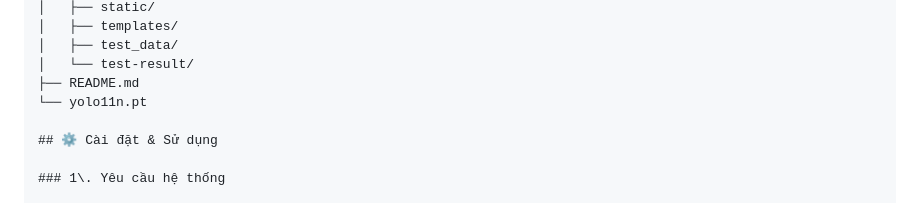
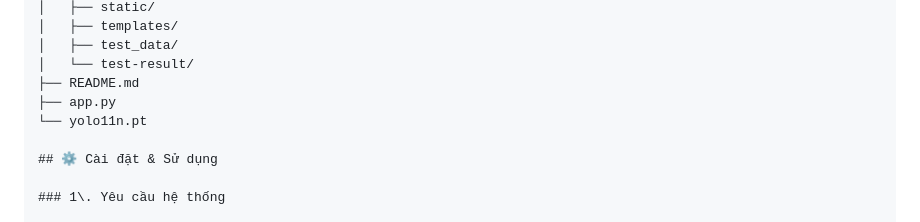
Before and after one commit to giapmanne69/xla, a Markdown page: README.md, the part around the change. GitHub-like rendering.

Commit message:
Final README

```diff
--- a/README.md
+++ b/README.md
@@ -95,6 +95,7 @@ XLA/
 │   ├── test_data/
 │   └── test-result/
 ├── README.md
+├── app.py
 └── yolo11n.pt
 
 ## ⚙️ Cài đặt & Sử dụng
```
